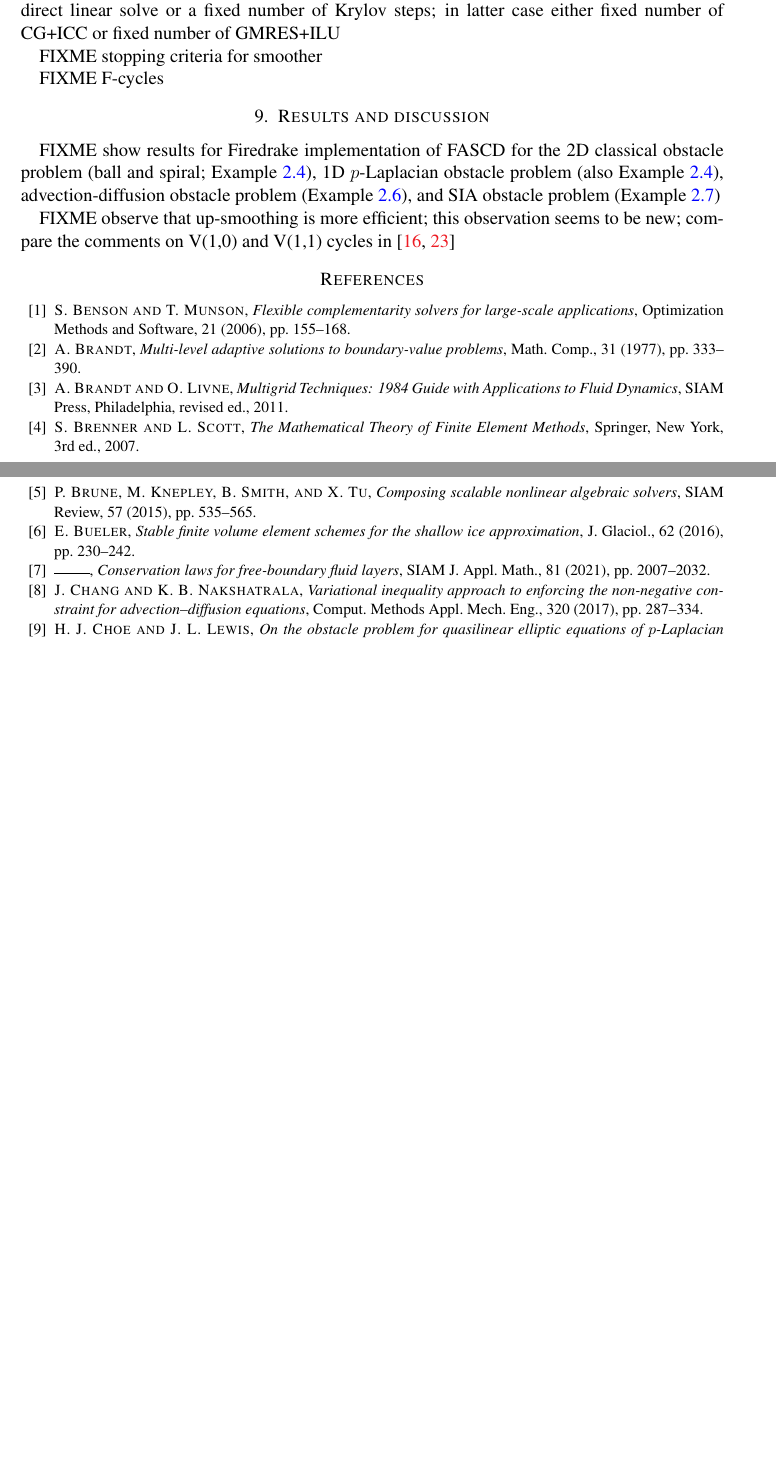
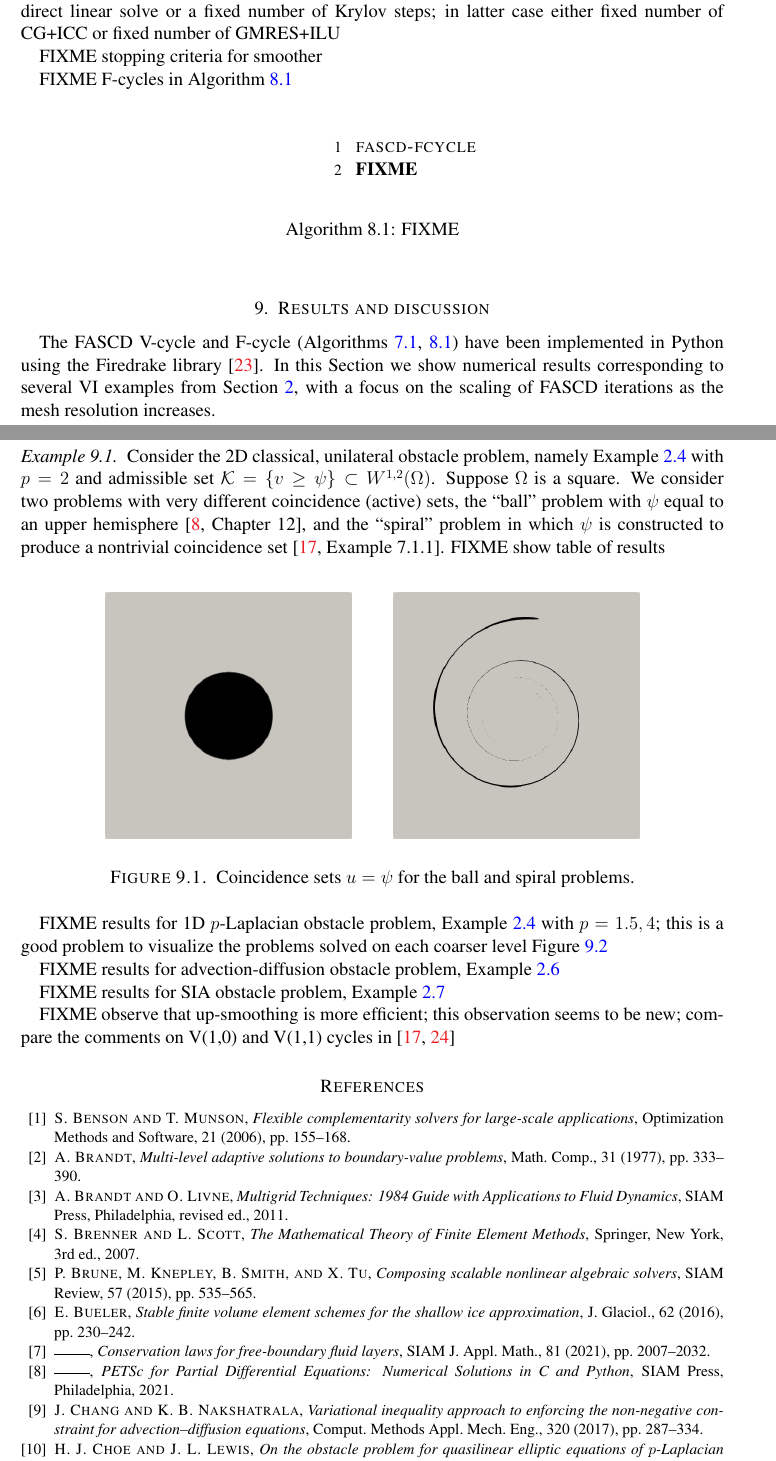
Before and after one commit to bueler/mcd-extended, a LaTeX paper (paper/fascd.tex): two parts of pages 21 and 22 of 25 before the commit and two parts of pages 21 and 22 of 26 after it, joined at a grey line, cut so that both start at the same text, the shorter picture padded with empty space. Compiled offline with pdfLaTeX.

Commit message:
start in on results section

```diff
--- a/paper/fascd.tex
+++ b/paper/fascd.tex
@@ -820,12 +820,39 @@ FIXME smoothers including Newton active set \cite{BensonMunson2006} or Newton se
 
 FIXME stopping criteria for smoother
 
-FIXME F-cycles
+FIXME F-cycles in Algorithm \ref{alg:fascd-fcycle}
+
+\begin{pseudofloat}[ht]
+\begin{pseudo}
+\pr{fascd-fcycle} \\
+FIXME
+\end{pseudo}
+\caption{FIXME}
+\label{alg:fascd-fcycle}
+\end{pseudofloat}
 
 
 \section{Results and discussion} \label{sec:results}
 
-FIXME show results for Firedrake implementation of FASCD for the 2D classical obstacle problem (ball and spiral; Example \ref{ex:plaplacian}), 1D $p$-Laplacian obstacle problem (also Example \ref{ex:plaplacian}), advection-diffusion obstacle problem (Example \ref{ex:advectiondiffusion}), and SIA obstacle problem (Example \ref{ex:sia})
+The FASCD V-cycle and F-cycle (Algorithms \ref{alg:fascd}, \ref{alg:fascd-fcycle}) have been implemented in Python using the Firedrake library \cite{Rathgeberetal2016}.  In this Section we show numerical results corresponding to several VI examples from Section \ref{sec:vi}, with a focus on the scaling of FASCD iterations as the mesh resolution increases.
+
+\begin{example}
+Consider the 2D classical, unilateral obstacle problem, namely Example \ref{ex:plaplacian} with $p=2$ and admissible set $\mathcal{K} = \{v \ge \psi\} \subset W^{1,2}(\Omega)$.  Suppose $\Omega$ is a square.  We consider two problems with very different coincidence (active) sets, the ``ball'' problem with $\psi$ equal to an upper hemisphere \cite[Chapter 12]{Bueler2021}, and the ``spiral'' problem in which $\psi$ is constructed to produce a nontrivial coincidence set \cite[Example 7.1.1]{GraeserKornhuber2009}.  FIXME show table of results
+\end{example}
+
+%REGENERATE using pefarrell-fascd/examples/
+%$ timer python3 drape.py -prob ball|spiral -levs 9 -o ball|spiral.pvd -fascd_rtol 1.0e-6 -fascd_atol 1.0e-6 -fascd_cycle_type full
+%$ paraview ball|spiral.pvd
+%use preset "xray" and invert colors
+\begin{figure}[ht]
+\begin{center}
+\includegraphics[width=0.35\textwidth]{fixfigs/ball-set.png} \qquad \includegraphics[width=0.35\textwidth]{fixfigs/spiral-set.png}
+\end{center}
+\caption{Coincidence sets $u=\psi$ for the ball and spiral problems.}
+\label{fig:ballspiral}
+\end{figure}
+
+FIXME results for 1D $p$-Laplacian obstacle problem, Example \ref{ex:plaplacian} with $p=1.5,4$; this is a good problem to visualize the problems solved on each coarser level Figure \ref{fig:imagesvcycle}
 
 % figures in the following visualization were generated using branch elbueler/simplefigs
 % of git@bitbucket.org:pefarrell/fascd.git, and the following commands:
@@ -839,6 +866,9 @@ FIXME show results for Firedrake implementation of FASCD for the 2D classical ob
 \label{fig:imagesvcycle}
 \end{figure}
 
+FIXME results for advection-diffusion obstacle problem, Example \ref{ex:advectiondiffusion}
+
+FIXME results for SIA obstacle problem, Example \ref{ex:sia}
 
 FIXME observe that up-smoothing is more efficient; this observation seems to be new; compare the comments on V(1,0) and V(1,1) cycles in \cite{GraeserKornhuber2009,Tai2003}
 
```
Also changed, not shown: paper/fixfigs/ball-set.png (added), paper/fixfigs/spiral-set.png (added).
